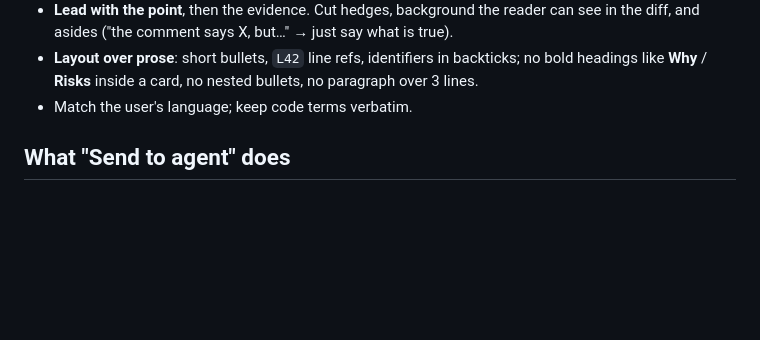
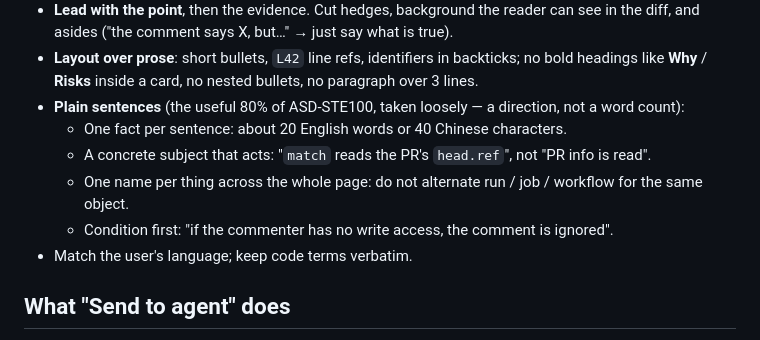
Before and after one commit to kackerx/hudiff, a Markdown page: skills/hudiff/SKILL.md, the part around the change. Drawn GitHub-style; blank space fills up the shorter version.

Commit message:
docs(skill): 加入 ASD-STE100 的几条句子规则
一句一事, 主语具体, 同一事物全页同名, 条件前置; 作为方向, 不数字数.

```diff
--- a/skills/hudiff/SKILL.md
+++ b/skills/hudiff/SKILL.md
@@ -304,6 +304,15 @@ the whole page, not each part.
 - **Layout over prose**: short bullets, `L42` line refs, identifiers in
   backticks; no bold headings like **Why** / **Risks** inside a card, no nested
   bullets, no paragraph over 3 lines.
+- **Plain sentences** (the useful 80% of ASD-STE100, taken loosely — a
+  direction, not a word count):
+  - One fact per sentence: about 20 English words or 40 Chinese characters.
+  - A concrete subject that acts: "`match` reads the PR's `head.ref`", not
+    "PR info is read".
+  - One name per thing across the whole page: do not alternate run / job /
+    workflow for the same object.
+  - Condition first: "if the commenter has no write access, the comment is
+    ignored".
 - Match the user's language; keep code terms verbatim.
 
 ## What "Send to agent" does
```
